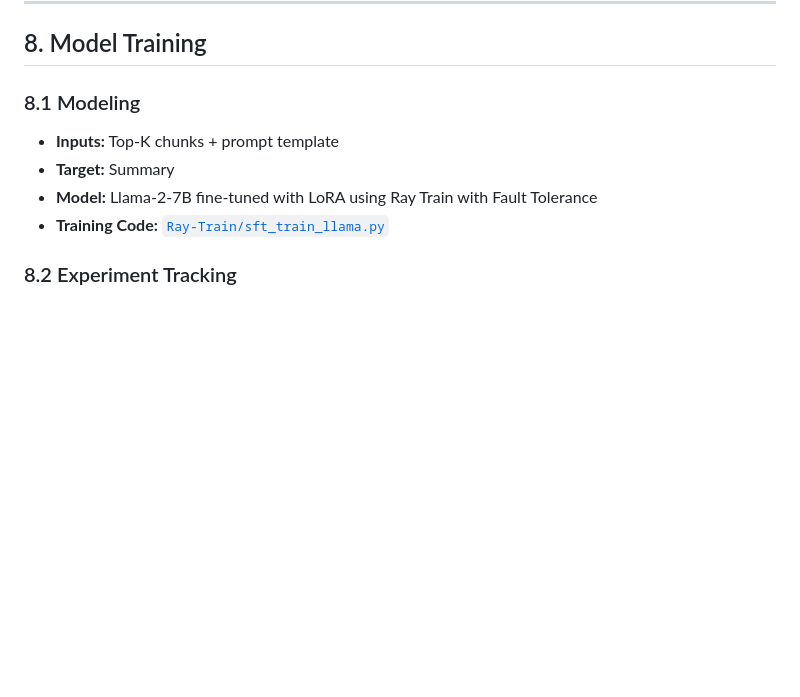
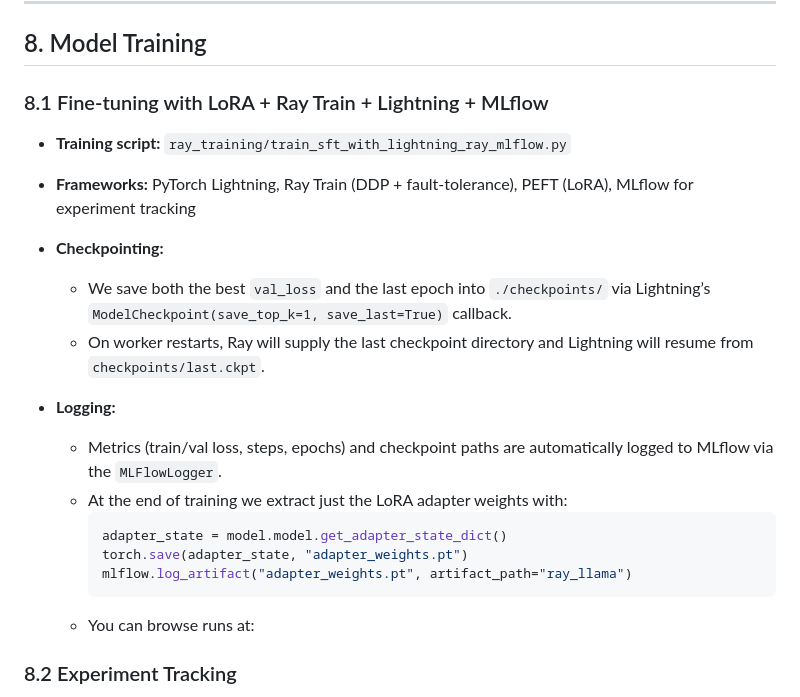
Before and after one commit to shettynitis/LLM_LegalDocSummarization, a Markdown page: FINAL_README.md, the part around the change. GitHub-like rendering; blank space fills up the shorter version.

````diff
--- a/FINAL_README.md
+++ b/FINAL_README.md
@@ -195,12 +195,23 @@ Steps handled in [`data_preprocessing.py`](https://github.com/shettynitis/LLM_Le
 
 ## 8. Model Training
 
-### 8.1 Modeling
+### 8.1 Fine-tuning with LoRA + Ray Train + Lightning + MLflow
 
-- **Inputs:** Top-K chunks + prompt template
-- **Target:** Summary
-- **Model:** Llama-2-7B fine-tuned with LoRA using Ray Train with Fault Tolerance
-- **Training Code:** [`Ray-Train/sft_train_llama.py`](Ray-Train/sft_train_llama.py)
+- **Training script:** `ray_training/train_sft_with_lightning_ray_mlflow.py`
+- **Frameworks:** PyTorch Lightning, Ray Train (DDP + fault‐tolerance), PEFT (LoRA), MLflow for experiment tracking
+- **Checkpointing:**
+  - We save both the best `val_loss` and the last epoch into `./checkpoints/` via Lightning’s `ModelCheckpoint(save_top_k=1, save_last=True)` callback.
+  - On worker restarts, Ray will supply the last checkpoint directory and Lightning will resume from `checkpoints/last.ckpt`.
+
+- **Logging:**
+  - Metrics (train/val loss, steps, epochs) and checkpoint paths are automatically logged to MLflow via the `MLFlowLogger`.
+  - At the end of training we extract just the LoRA adapter weights with:
+    ```python
+    adapter_state = model.model.get_adapter_state_dict()
+    torch.save(adapter_state, "adapter_weights.pt")
+    mlflow.log_artifact("adapter_weights.pt", artifact_path="ray_llama")
+    ```
+  - You can browse runs at:
 
 ### 8.2 Experiment Tracking
 
````
